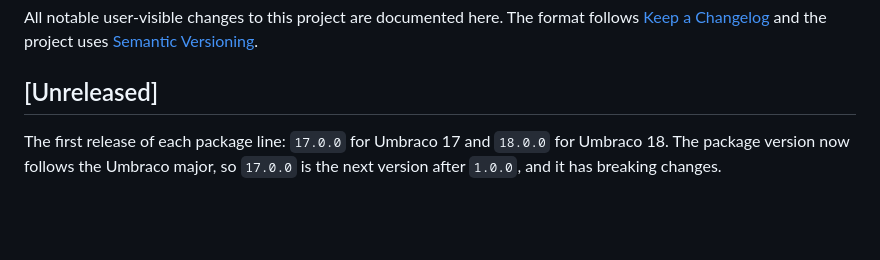
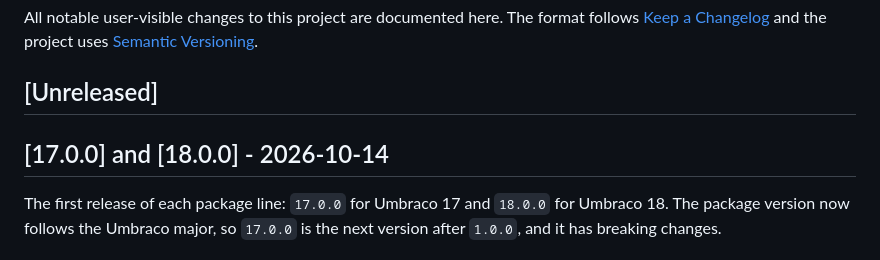
Before and after one commit to worm-brain/Umbraco.RichDictionary, a Markdown page: CHANGELOG.md, the part around the change. Drawn GitHub-style; blank space fills up the shorter version.

Commit message:
chore: release 17.0.0 and 18.0.0 (#39)
Co-Authored-By: Claude Opus 5.5 <noreply@anthropic.com>
Claude-Session: https://claude.ai/code/session_014beYQCvZw26DCSFk5nhNo4

```diff
--- a/CHANGELOG.md
+++ b/CHANGELOG.md
@@ -5,6 +5,8 @@ All notable user-visible changes to this project are documented here. The format
 [Semantic Versioning](https://semver.org/).
 
 ## [Unreleased]
+
+## [17.0.0] and [18.0.0] - 2026-10-14
 
 The first release of each package line: `17.0.0` for Umbraco 17 and `18.0.0` for Umbraco 18. The
 package version now follows the Umbraco major, so `17.0.0` is the next version after `1.0.0`, and
```
